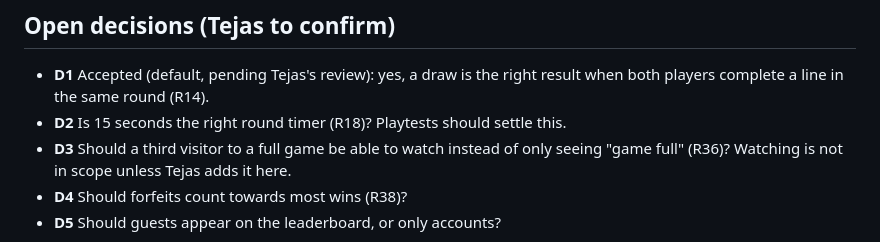
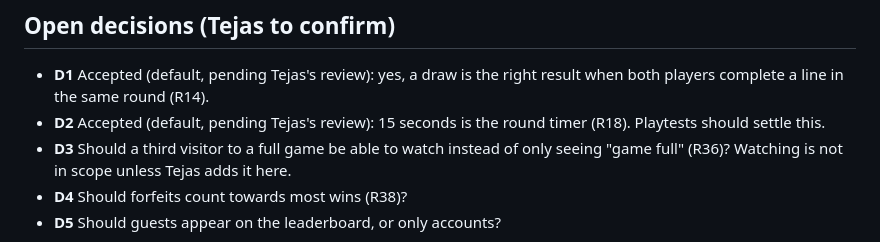
Before and after one commit to comp4020-agentic-coding-studio/comp4020-final-tejastagra, a Markdown page: docs/rules.md, the part around the change. Drawn GitHub-style.

```diff
--- a/docs/rules.md
+++ b/docs/rules.md
@@ -128,7 +128,7 @@ export function resolveRound(
 ## Open decisions (Tejas to confirm)
 
 - **D1** Accepted (default, pending Tejas's review): yes, a draw is the right result when both players complete a line in the same round (R14).
-- **D2** Is 15 seconds the right round timer (R18)? Playtests should settle this.
+- **D2** Accepted (default, pending Tejas's review): 15 seconds is the round timer (R18). Playtests should settle this.
 - **D3** Should a third visitor to a full game be able to watch instead of only seeing "game full" (R36)? Watching is not in scope unless Tejas adds it here.
 - **D4** Should forfeits count towards most wins (R38)?
 - **D5** Should guests appear on the leaderboard, or only accounts?
```
Also changed, not shown: docs/process-log.md (+9 -1 lines).
